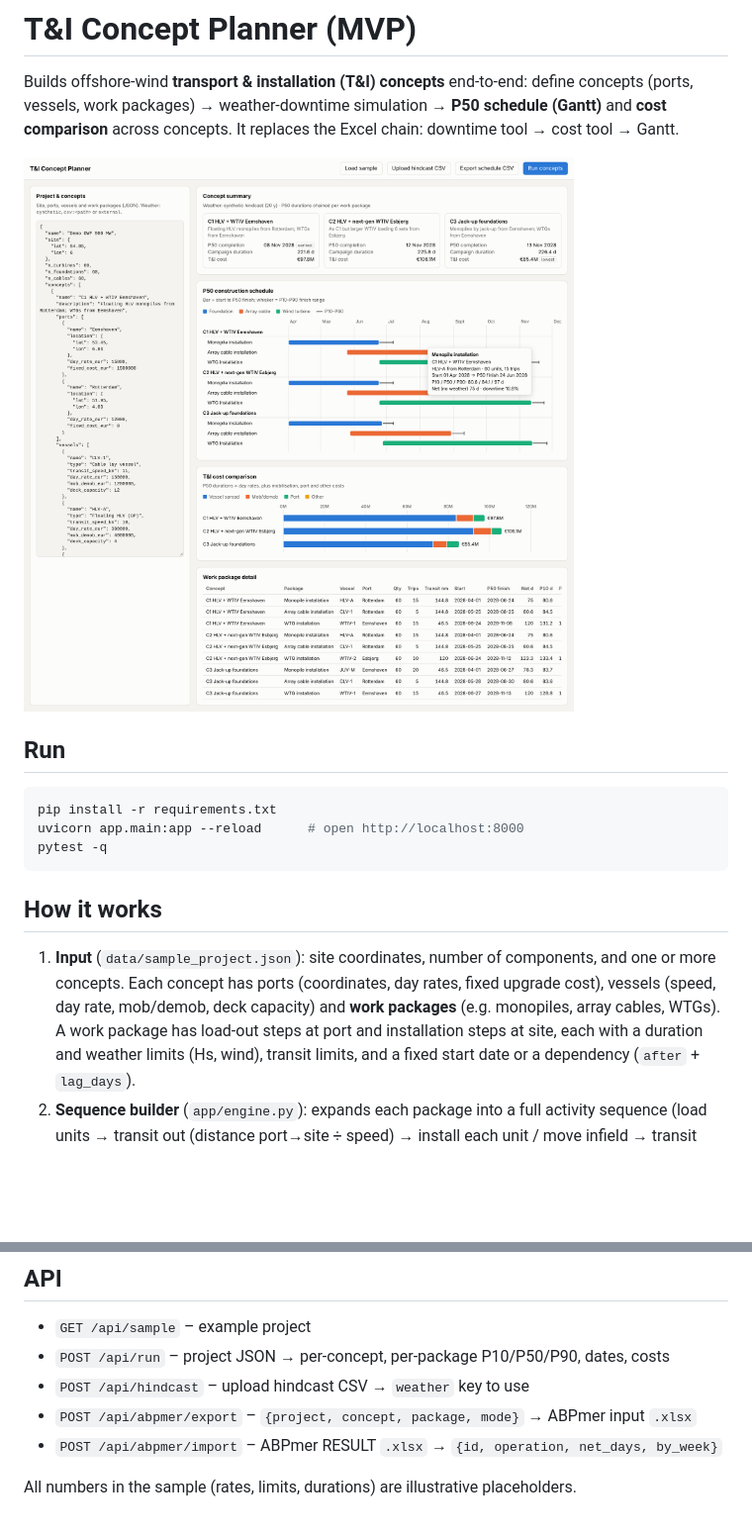
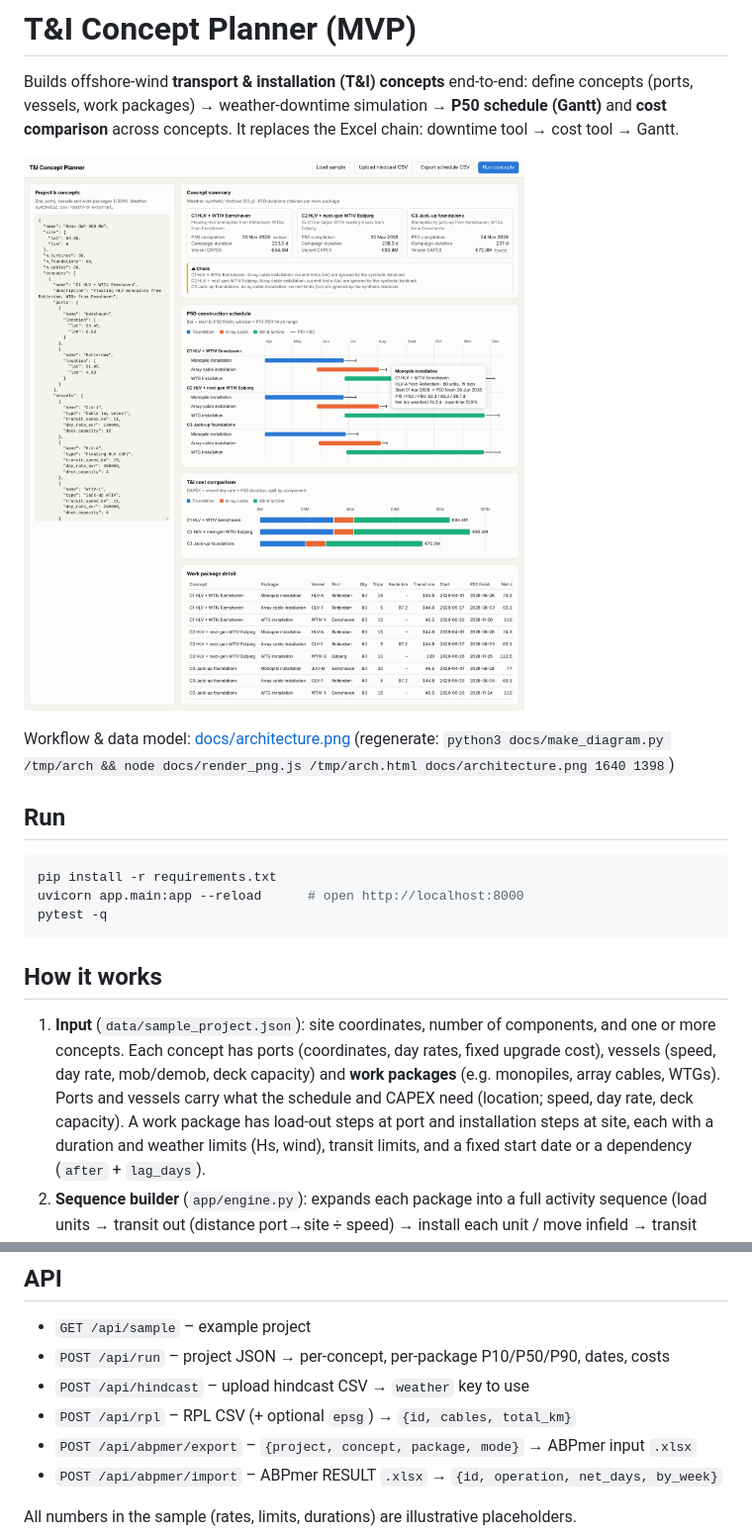
Before and after one commit to vmathios/hello-world, a Markdown page: tni_planner/README.md, 2 parts joined by grey strips. Shown at 99% size. GitHub-like rendering; pictures changed too: tni_planner/docs/screenshot.png; blank space fills up the shorter version.

````diff
--- a/tni_planner/README.md
+++ b/tni_planner/README.md
@@ -5,6 +5,9 @@ Builds offshore-wind **transport & installation (T&I) concepts** end-to-end: def
 **cost comparison** across concepts. It replaces the Excel chain: downtime tool → cost tool → Gantt.
 
 ![screenshot](docs/screenshot.png)
+
+Workflow & data model: [docs/architecture.png](docs/architecture.png)
+(regenerate: `python3 docs/make_diagram.py /tmp/arch && node docs/render_png.js /tmp/arch.html docs/architecture.png 1640 1398`)
 
 ## Run
 ```bash
@@ -17,6 +20,7 @@ pytest -q
 1. **Input** (`data/sample_project.json`): site coordinates, number of components, and one or more
    concepts. Each concept has ports (coordinates, day rates, fixed upgrade cost), vessels (speed,
    day rate, mob/demob, deck capacity) and **work packages** (e.g. monopiles, array cables, WTGs).
+   Ports and vessels carry what the schedule and CAPEX need (location; speed, day rate, deck capacity).
    A work package has load-out steps at port and installation steps at site, each with a duration and
    weather limits (Hs, wind), transit limits, and a fixed start date or a dependency (`after` + `lag_days`).
 2. **Sequence builder** (`app/engine.py`): expands each package into a full activity sequence
@@ -58,6 +79,7 @@ the example result when it is present.
 - `GET /api/sample` – example project
 - `POST /api/run` – project JSON → per-concept, per-package P10/P50/P90, dates, costs
 - `POST /api/hindcast` – upload hindcast CSV → `weather` key to use
+- `POST /api/rpl` – RPL CSV (+ optional `epsg`) → `{id, cables, total_km}`
 - `POST /api/abpmer/export` – `{project, concept, package, mode}` → ABPmer input `.xlsx`
 - `POST /api/abpmer/import` – ABPmer RESULT `.xlsx` → `{id, operation, net_days, by_week}`
 
````
Also changed, not shown: other parts of tni_planner/README.md (+19 -2 lines), tni_planner/docs/architecture.png (added), 14 other files.
